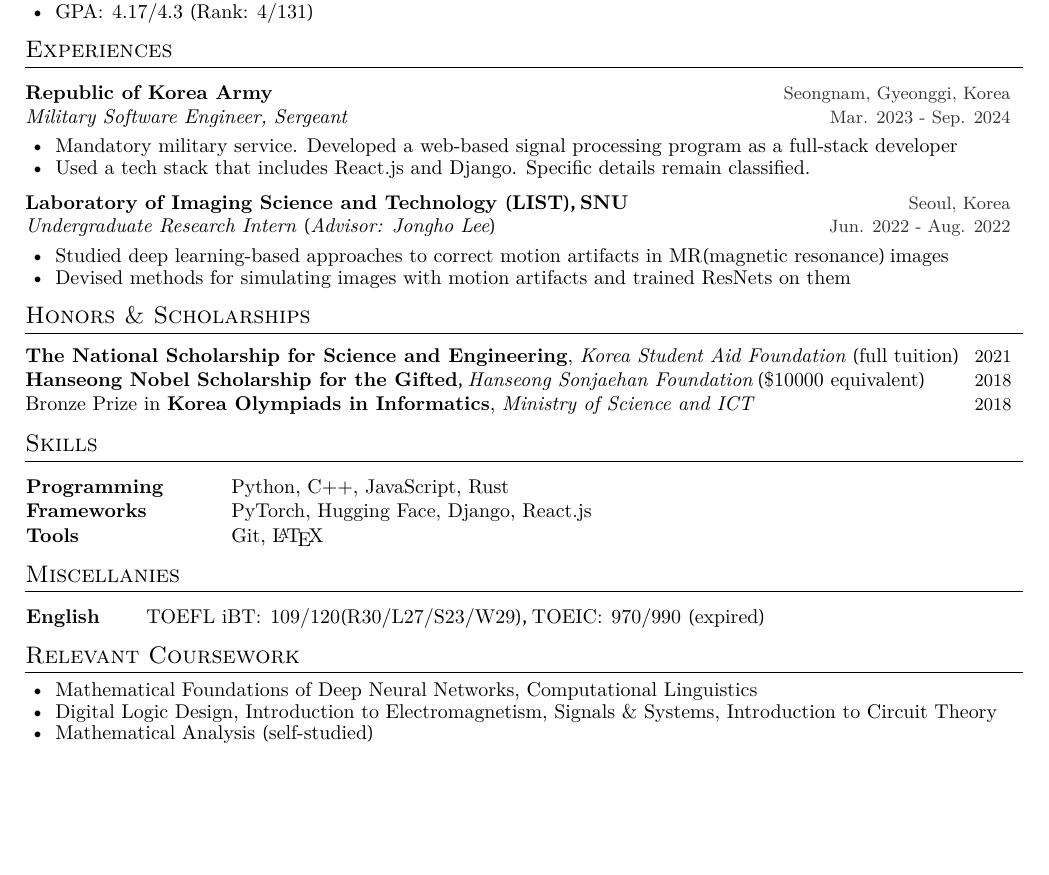
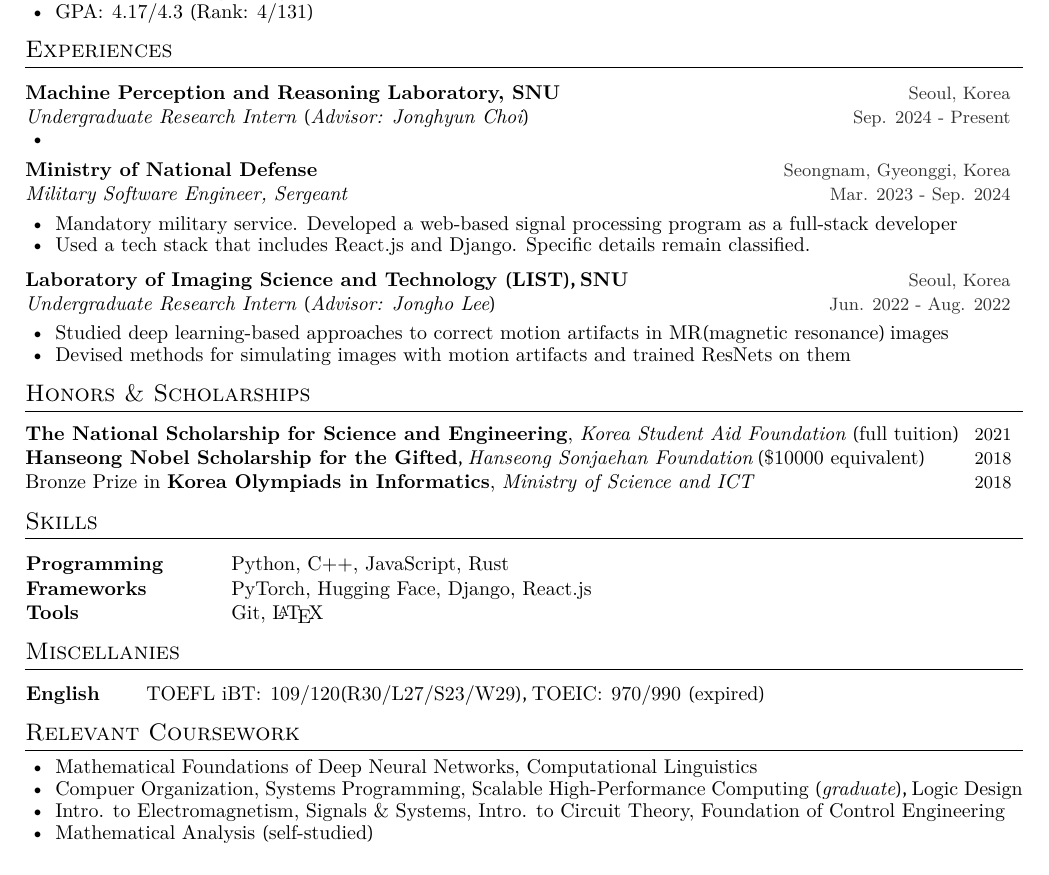
Before and after one commit to vantaa89/cv, a LaTeX CV (main.tex): part of the page, cut so that both start at the same text, the shorter picture padded with empty space. Compiled offline with XeLaTeX.

Commit message:
Version expected after this semester

```diff
--- a/main.tex
+++ b/main.tex
@@ -46,7 +46,14 @@
 %%% RESEARCH PROJECTS
 %%%%%%%%%%%%%%%%%%%%%%%%%%%%%%
 \cvsection{Experiences}
-\cventry{Republic of Korea Army}{Seongnam, Gyeonggi, Korea}
+
+\cventry{Machine Perception and Reasoning Laboratory, SNU}{Seoul, Korea}
+{Undergraduate Research Intern (Advisor: Jonghyun Choi)}{Sep. 2024 - Present}
+{
+    \item
+}
+
+\cventry{Ministry of National Defense}{Seongnam, Gyeonggi, Korea}
 {Military Software Engineer, Sergeant}{Mar. 2023 - Sep. 2024}
 {
     \item Mandatory military service. Developed a web-based signal processing program as a full-stack developer
@@ -109,8 +116,8 @@
 \cvsection{Relevant Coursework}
 \cvlist{
     \item Mathematical Foundations of Deep Neural Networks, Computational Linguistics
-    \item Digital Logic Design, Introduction to Electromagnetism,  Signals \& Systems, Introduction to Circuit Theory
-    % \item Deep Learning(\textit{graduate}), Scalable High-Performance Programming(\textit{graduate}), Computer Systems Programming, Computer Organization
+    \item Compuer Organization, Systems Programming, Scalable High-Performance Computing (\textit{graduate}), Logic Design
+    \item Intro. to Electromagnetism,  Signals \& Systems, Intro. to Circuit Theory, Foundation of Control Engineering
     \item Mathematical Analysis \href{https://drive.google.com/file/d/1yV9ByaC-haFajsSLHibLfft2XM5FeOrN/view?usp=drivesdk}{(self-studied)}
 }
 
```
Also changed, not shown: main.pdf.
